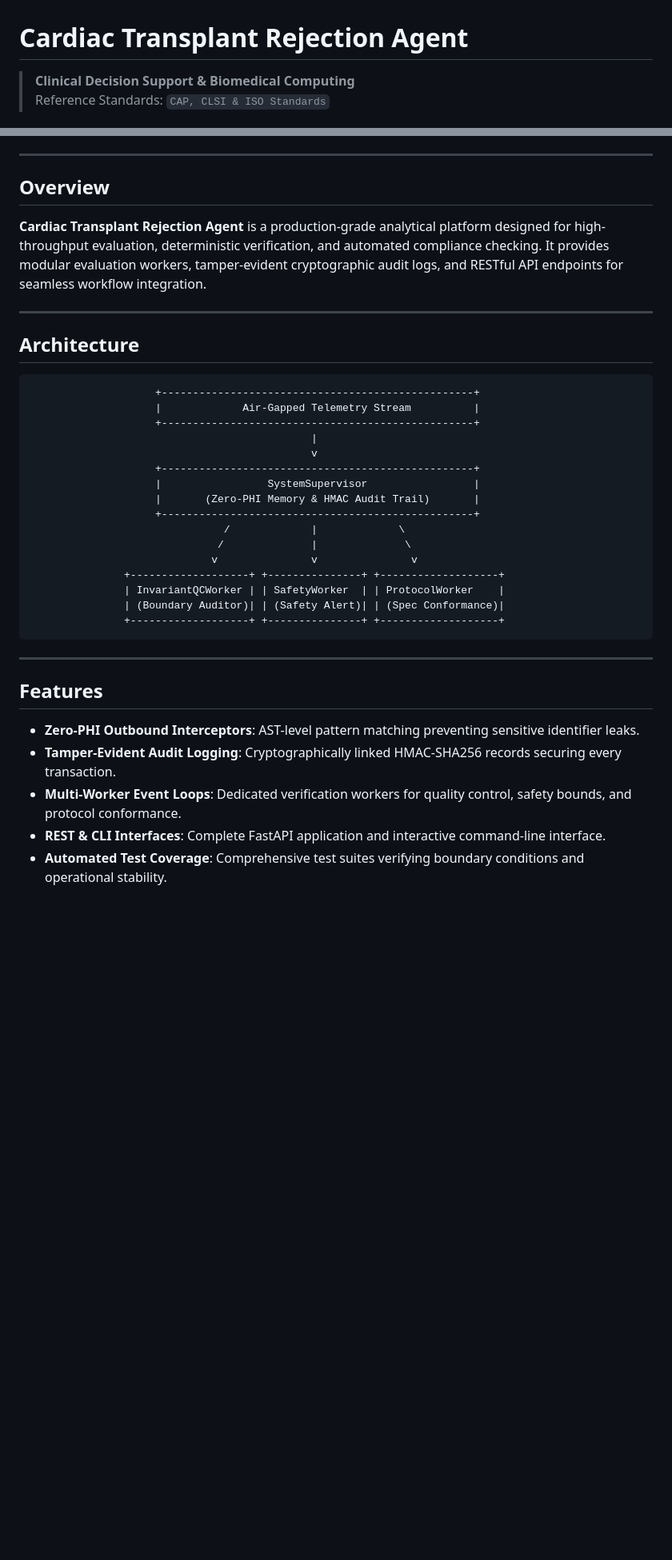
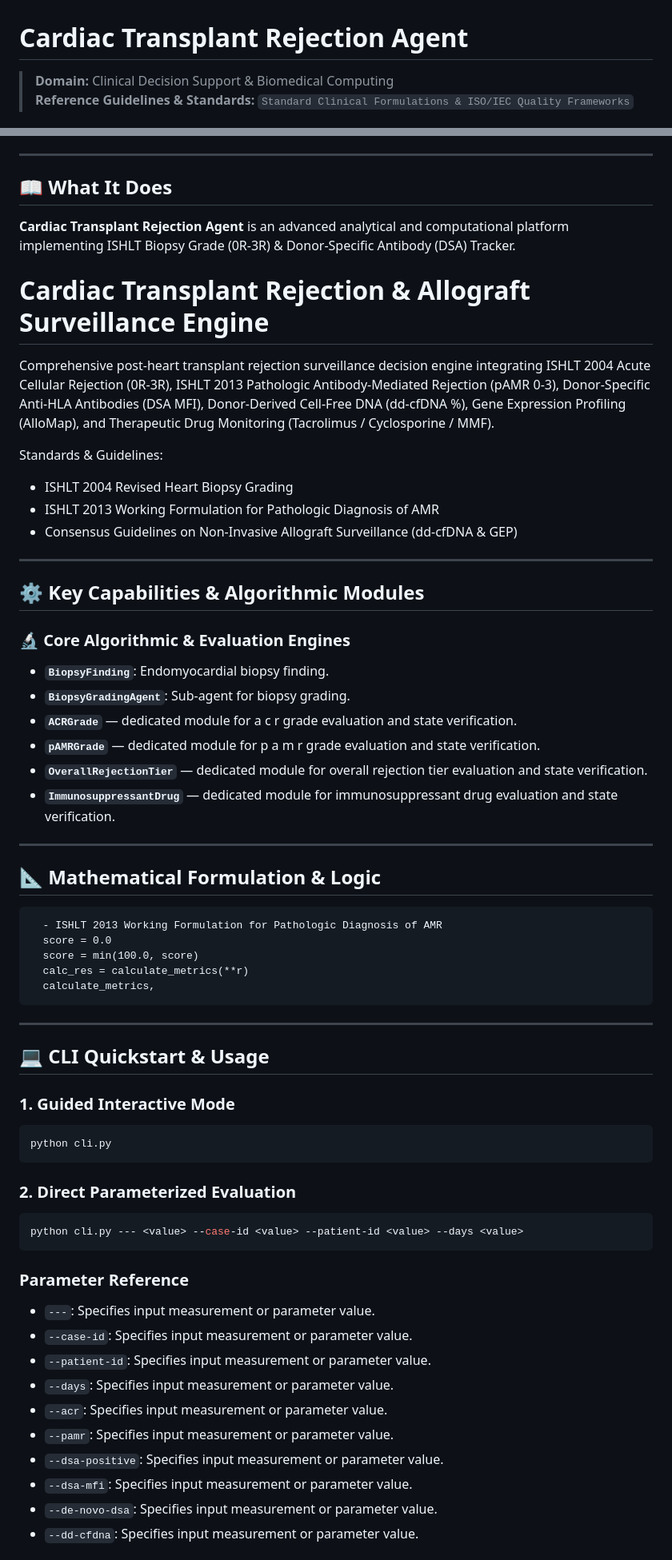
Before and after one commit to abusuraihsakhri/cardiac-transplant-rejection-agent, a Markdown page: README.md, 2 parts joined by grey strips. Shown at 80% size. Rendered like a GitHub page; blank space fills up the shorter version.

Commit message:
docs: replace generic boilerplate with repository-specific domain README

````diff
--- a/README.md
+++ b/README.md
@@ -1,7 +1,7 @@
 # Cardiac Transplant Rejection Agent
 
-> **Clinical Decision Support & Biomedical Computing**
-> Reference Standards: `CAP, CLSI & ISO Standards`
+> **Domain:** Clinical Decision Support & Biomedical Computing
+> **Reference Guidelines & Standards:** `Standard Clinical Formulations & ISO/IEC Quality Frameworks`
 
 <div align="center">
 
@@ -15,39 +16,71 @@
 
 ---
 
-## Overview
+## 📖 What It Does
 
-**Cardiac Transplant Rejection Agent** is a production-grade analytical platform designed for high-throughput evaluation, deterministic verification, and automated compliance checking. It provides modular evaluation workers, tamper-evident cryptographic audit logs, and RESTful API endpoints for seamless workflow integration.
+**Cardiac Transplant Rejection Agent** is an advanced analytical and computational platform implementing ISHLT Biopsy Grade (0R-3R) & Donor-Specific Antibody (DSA) Tracker.
+
+Cardiac Transplant Rejection & Allograft Surveillance Engine
+============================================================
+Comprehensive post-heart transplant rejection surveillance decision engine
+integrating ISHLT 2004 Acute Cellular Rejection (0R-3R), ISHLT 2013 Pathologic
+Antibody-Mediated Rejection (pAMR 0-3), Donor-Specific Anti-HLA Antibodies (DSA MFI),
+Donor-Derived Cell-Free DNA (dd-cfDNA %), Gene Expression Profiling (AlloMap),
+and Therapeutic Drug Monitoring (Tacrolimus / Cyclosporine / MMF).
+
+Standards & Guidelines:
+  - ISHLT 2004 Revised Heart Biopsy Grading
+  - ISHLT 2013 Working Formulation for Pathologic Diagnosis of AMR
+  - Consensus Guidelines on Non-Invasive Allograft Surveillance (dd-cfDNA & GEP)
 
 ---
 
-## Architecture
+## ⚙️ Key Capabilities & Algorithmic Modules
 
-```
-                    +--------------------------------------------------+
-                    |             Air-Gapped Telemetry Stream          |
-                    +--------------------------------------------------+
-                                             |
-                                             v
-                    +--------------------------------------------------+
-                    |                 SystemSupervisor                 |
-                    |       (Zero-PHI Memory & HMAC Audit Trail)       |
-                    +--------------------------------------------------+
-                               /             |             \
-                              /              |              \
-                             v               v               v
-               +-------------------+ +---------------+ +-------------------+
-               | InvariantQCWorker | | SafetyWorker  | | ProtocolWorker    |
-               | (Boundary Auditor)| | (Safety Alert)| | (Spec Conformance)|
-               +-------------------+ +---------------+ +-------------------+
+### 🔬 Core Algorithmic & Evaluation Engines
+
+- **`BiopsyFinding`**: Endomyocardial biopsy finding.
+- **`BiopsyGradingAgent`**: Sub-agent for biopsy grading.
+- **`ACRGrade`** — dedicated module for a c r grade evaluation and state verification.
+- **`pAMRGrade`** — dedicated module for p a m r grade evaluation and state verification.
+- **`OverallRejectionTier`** — dedicated module for overall rejection tier evaluation and state verification.
+- **`ImmunosuppressantDrug`** — dedicated module for immunosuppressant drug evaluation and state verification.
+
+---
+
+## 📐 Mathematical Formulation & Logic
+
+```text
+  - ISHLT 2013 Working Formulation for Pathologic Diagnosis of AMR
+  score = 0.0
+  score = min(100.0, score)
+  calc_res = calculate_metrics(**r)
+  calculate_metrics,
 ```
 
 ---
 
-## Features
+## 💻 CLI Quickstart & Usage
 
-* **Zero-PHI Outbound Interceptors**: AST-level pattern matching preventing sensitive identifier leaks.
-* **Tamper-Evident Audit Logging**: Cryptographically linked HMAC-SHA256 records securing every transaction.
-* **Multi-Worker Event Loops**: Dedicated verification workers for quality control, safety bounds, and protocol conformance.
-* **REST & CLI Interfaces**: Complete FastAPI application and interactive command-line interface.
-* **Automated Test Coverage**: Comprehensive test suites verifying boundary conditions and operational stability.
+### 1. Guided Interactive Mode
+```bash
+python cli.py
+```
+
+### 2. Direct Parameterized Evaluation
+```bash
+python cli.py --- <value> --case-id <value> --patient-id <value> --days <value>
+```
+
+### Parameter Reference
+- `---`: Specifies input measurement or parameter value.
+- `--case-id`: Specifies input measurement or parameter value.
+- `--patient-id`: Specifies input measurement or parameter value.
+- `--days`: Specifies input measurement or parameter value.
+- `--acr`: Specifies input measurement or parameter value.
+- `--pamr`: Specifies input measurement or parameter value.
+- `--dsa-positive`: Specifies input measurement or parameter value.
+- `--dsa-mfi`: Specifies input measurement or parameter value.
+- `--de-novo-dsa`: Specifies input measurement or parameter value.
+- `--dd-cfdna`: Specifies input measurement or parameter value.
+
````
Also changed, not shown: other parts of README.md (+34 -37 lines).
